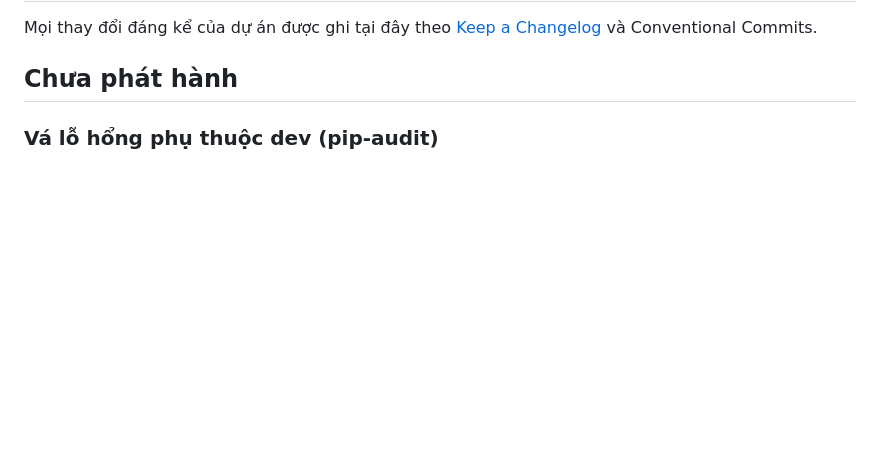
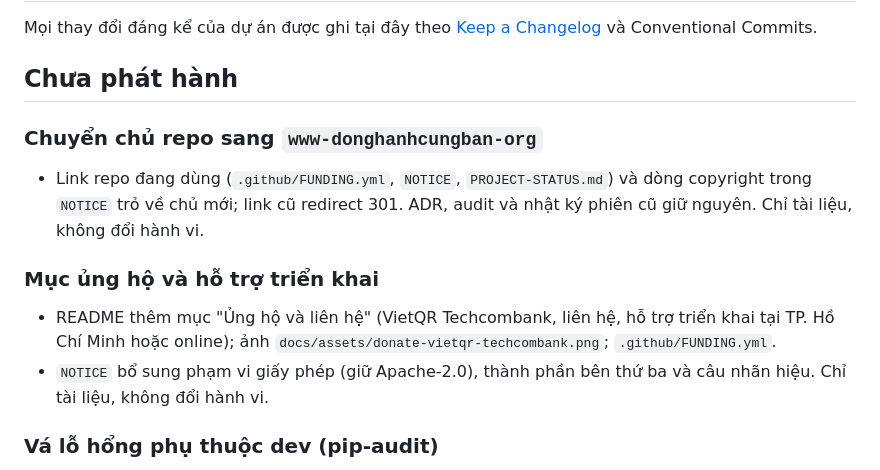
Before and after one commit to seeker19110/Sales-Hunter, a Markdown page: CHANGELOG.md, the part around the change. Drawn GitHub-style; blank space fills up the shorter version.

```diff
--- a/CHANGELOG.md
+++ b/CHANGELOG.md
@@ -3,6 +3,15 @@
 Mọi thay đổi đáng kể của dự án được ghi tại đây theo [Keep a Changelog](https://keepachangelog.com/en/1.1.0/) và Conventional Commits.
 
 ## Chưa phát hành
+
+### Chuyển chủ repo sang `www-donghanhcungban-org`
+
+- Link repo đang dùng (`.github/FUNDING.yml`, `NOTICE`, `PROJECT-STATUS.md`) và dòng copyright trong `NOTICE` trỏ về chủ mới; link cũ redirect 301. ADR, audit và nhật ký phiên cũ giữ nguyên. Chỉ tài liệu, không đổi hành vi.
+
+### Mục ủng hộ và hỗ trợ triển khai
+
+- README thêm mục "Ủng hộ và liên hệ" (VietQR Techcombank, liên hệ, hỗ trợ triển khai tại TP. Hồ Chí Minh hoặc online); ảnh `docs/assets/donate-vietqr-techcombank.png`; `.github/FUNDING.yml`.
+- `NOTICE` bổ sung phạm vi giấy phép (giữ Apache-2.0), thành phần bên thứ ba và câu nhãn hiệu. Chỉ tài liệu, không đổi hành vi.
 
 ### Vá lỗ hổng phụ thuộc dev (pip-audit)
 
```
Also changed, not shown: PROJECT-STATUS.md (+1 -1 lines), README.md (+14 -0 lines), docs/assets/donate-vietqr-techcombank.png (added), 2 other files.
